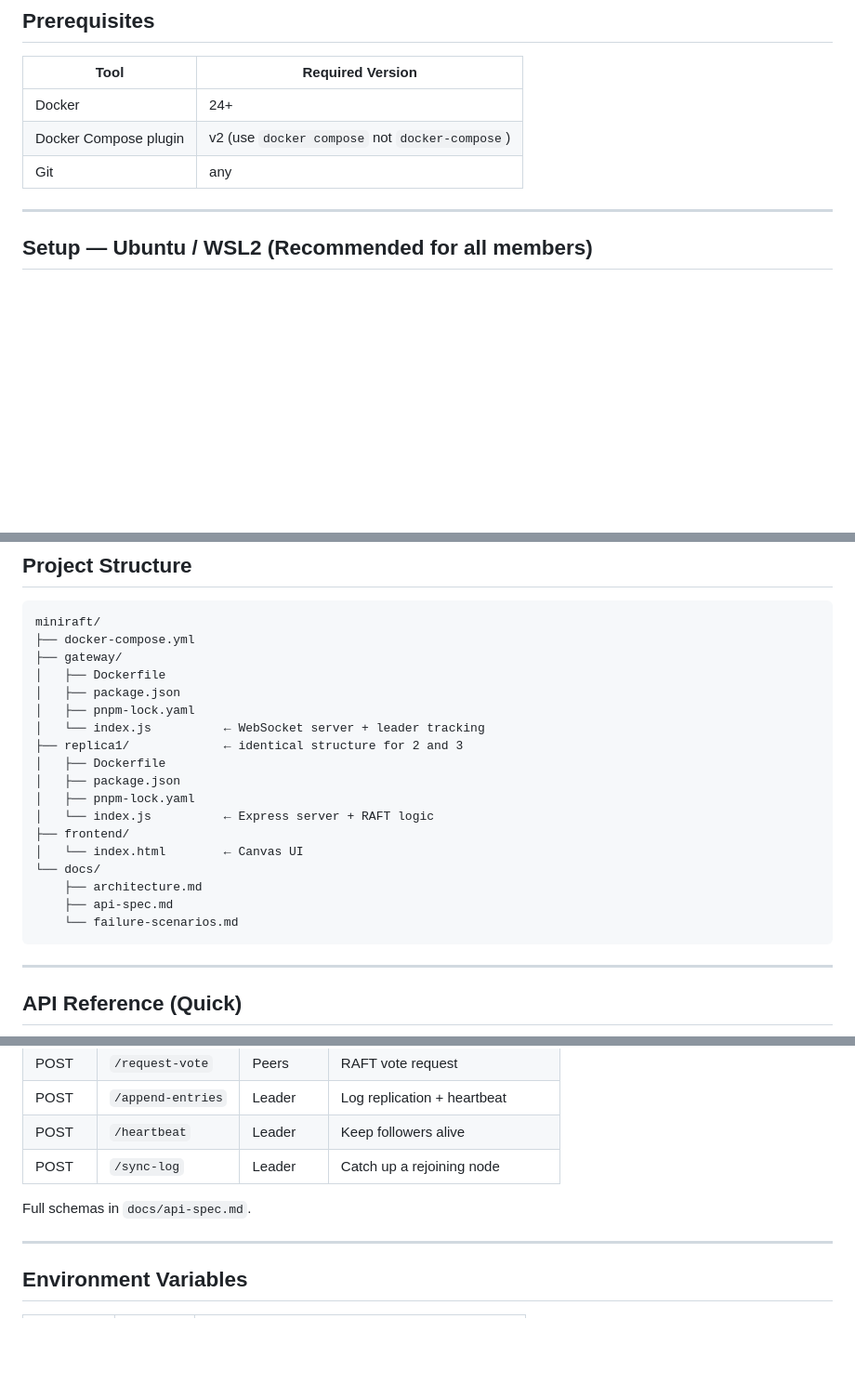
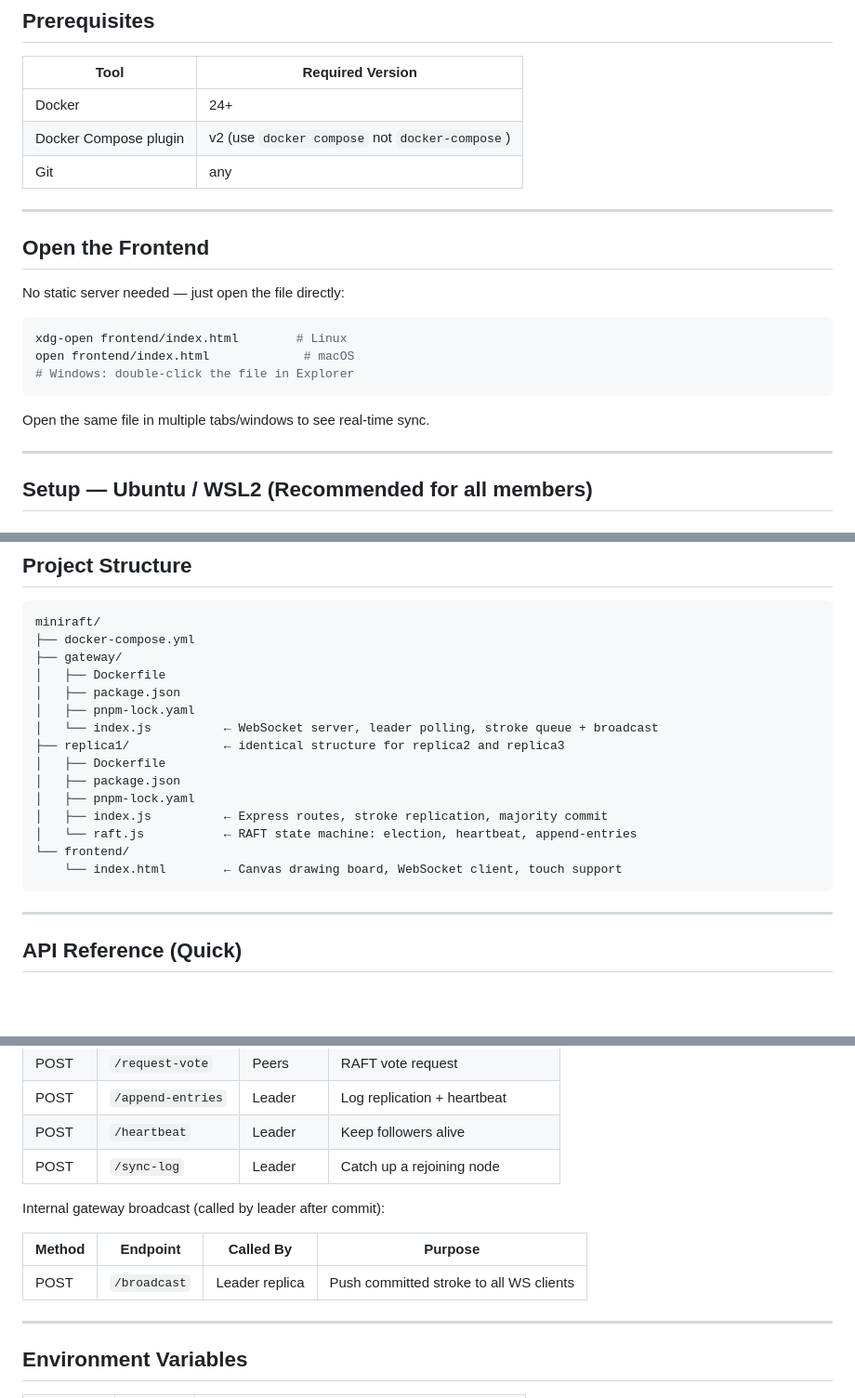
Before and after one commit to amogh-4050/miniraft, a Markdown page: README.md, 3 parts joined by grey strips. Shown at 93% size. GitHub-like rendering; blank space fills up the shorter version.

Commit message:
docs: update README — raft.js, frontend, broadcast endpoint, open instructions
Co-Authored-By: Claude Sonnet 4.6 <noreply@anthropic.com>

````diff
--- a/README.md
+++ b/README.md
@@ -28,6 +28,20 @@ Browser(s)
 | Docker | 24+ |
 | Docker Compose plugin | v2 (use `docker compose` not `docker-compose`) |
 | Git | any |
+
+---
+
+## Open the Frontend
+
+No static server needed — just open the file directly:
+
+```bash
+xdg-open frontend/index.html        # Linux
+open frontend/index.html             # macOS
+# Windows: double-click the file in Explorer
+```
+
+Open the same file in multiple tabs/windows to see real-time sync.
 
 ---
 
@@ -167,18 +181,15 @@ miniraft/
 │   ├── Dockerfile
 │   ├── package.json
 │   ├── pnpm-lock.yaml
-│   └── index.js          ← WebSocket server + leader tracking
-├── replica1/             ← identical structure for 2 and 3
+│   └── index.js          ← WebSocket server, leader polling, stroke queue + broadcast
+├── replica1/             ← identical structure for replica2 and replica3
 │   ├── Dockerfile
 │   ├── package.json
 │   ├── pnpm-lock.yaml
-│   └── index.js          ← Express server + RAFT logic
-├── frontend/
-│   └── index.html        ← Canvas UI
-└── docs/
-    ├── architecture.md
-    ├── api-spec.md
-    └── failure-scenarios.md
+│   ├── index.js          ← Express routes, stroke replication, majority commit
+│   └── raft.js           ← RAFT state machine: election, heartbeat, append-entries
+└── frontend/
+    └── index.html        ← Canvas drawing board, WebSocket client, touch support
 ```
 
 ---
@@ -195,7 +206,11 @@ miniraft/
 | POST | `/heartbeat` | Leader | Keep followers alive |
 | POST | `/sync-log` | Leader | Catch up a rejoining node |
 
-Full schemas in `docs/api-spec.md`.
+Internal gateway broadcast (called by leader after commit):
+
+| Method | Endpoint | Called By | Purpose |
+|---|---|---|---|
+| POST | `/broadcast` | Leader replica | Push committed stroke to all WS clients |
 
 ---
 
````
